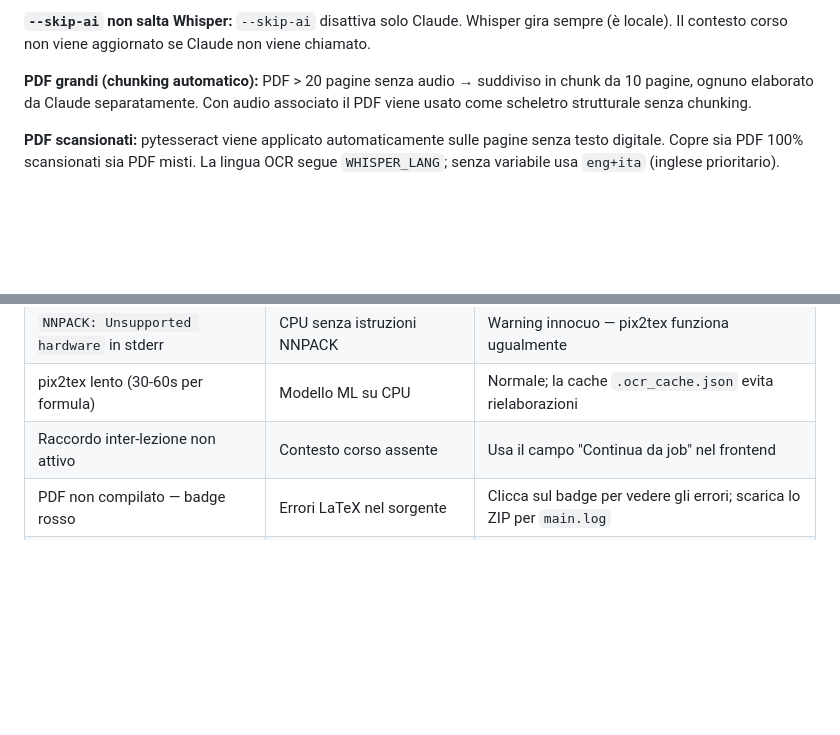
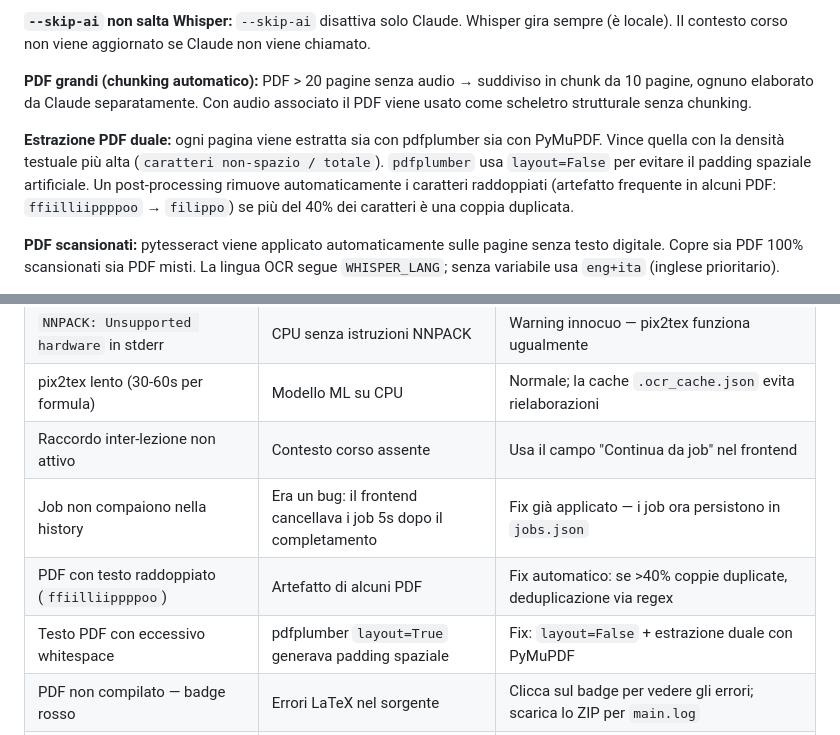
Before and after one commit to Nefer97/pipeline_ai, a Markdown page: README.md, 2 parts joined by grey strips. Drawn GitHub-style; blank space fills up the shorter version.

```diff
--- a/README.md
+++ b/README.md
@@ -456,6 +478,8 @@ Si disabilita con `--no-context`. Pruning automatico: oltre le ultime 10 lezioni
 
 **PDF grandi (chunking automatico):** PDF > 20 pagine senza audio → suddiviso in chunk da 10 pagine, ognuno elaborato da Claude separatamente. Con audio associato il PDF viene usato come scheletro strutturale senza chunking.
 
+**Estrazione PDF duale:** ogni pagina viene estratta sia con pdfplumber sia con PyMuPDF. Vince quella con la densità testuale più alta (`caratteri non-spazio / totale`). `pdfplumber` usa `layout=False` per evitare il padding spaziale artificiale. Un post-processing rimuove automaticamente i caratteri raddoppiati (artefatto frequente in alcuni PDF: `ffiilliippppoo` → `filippo`) se più del 40% dei caratteri è una coppia duplicata.
+
 **PDF scansionati:** pytesseract viene applicato automaticamente sulle pagine senza testo digitale. Copre sia PDF 100% scansionati sia PDF misti. La lingua OCR segue `WHISPER_LANG`; senza variabile usa `eng+ita` (inglese prioritario).
 
 **Formule PowerPoint:** le formule scritte con l'editor equazioni di Office (OMML) vengono convertite direttamente da `omml2latex.py` senza OCR. Le formule come immagini (screenshot, foto di lavagna) vengono rilevate da `formula_detector.py` e passate a pix2tex.
@@ -515,6 +539,9 @@ python -m pytest tests/ -v
 | `NNPACK: Unsupported hardware` in stderr | CPU senza istruzioni NNPACK | Warning innocuo — pix2tex funziona ugualmente |
 | pix2tex lento (30-60s per formula) | Modello ML su CPU | Normale; la cache `.ocr_cache.json` evita rielaborazioni |
 | Raccordo inter-lezione non attivo | Contesto corso assente | Usa il campo "Continua da job" nel frontend |
+| Job non compaiono nella history | Era un bug: il frontend cancellava i job 5s dopo il completamento | Fix già applicato — i job ora persistono in `jobs.json` |
+| PDF con testo raddoppiato (`ffiilliippppoo`) | Artefatto di alcuni PDF | Fix automatico: se >40% coppie duplicate, deduplicazione via regex |
+| Testo PDF con eccessivo whitespace | pdfplumber `layout=True` generava padding spaziale | Fix: `layout=False` + estrazione duale con PyMuPDF |
 | PDF non compilato — badge rosso | Errori LaTeX nel sorgente | Clicca sul badge per vedere gli errori; scarica lo ZIP per `main.log` |
 | HTTP 429 su `/run-pipeline` | Troppi job contemporanei | Attendi o aumenta `max_concurrent_jobs` via `/settings` |
 | Pipeline killata dopo 1 ora | `pipeline_timeout` default 3600s | `POST /settings {"pipeline_timeout": 7200}` |
```
Also changed, not shown: other parts of README.md (+26 -4 lines).
